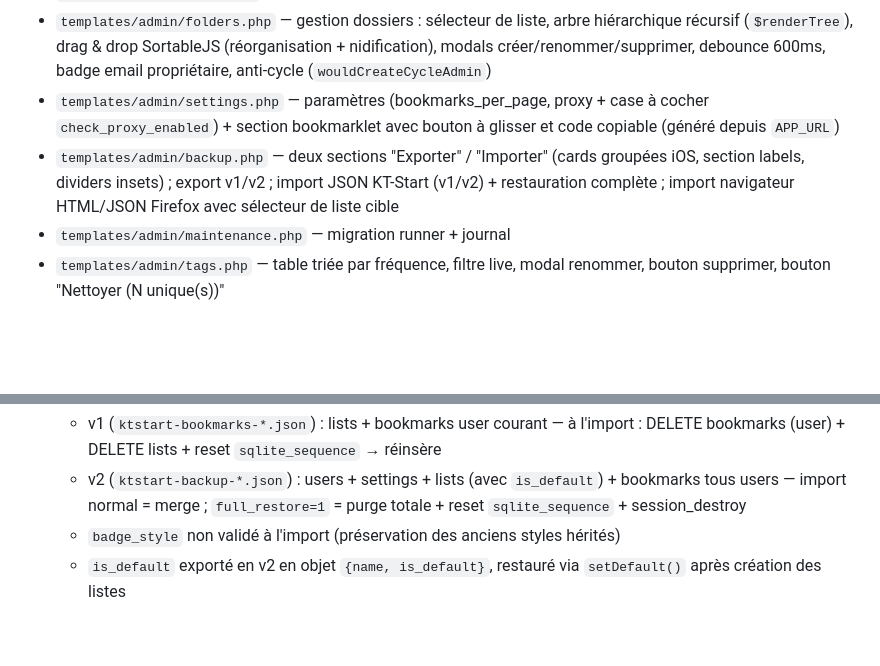
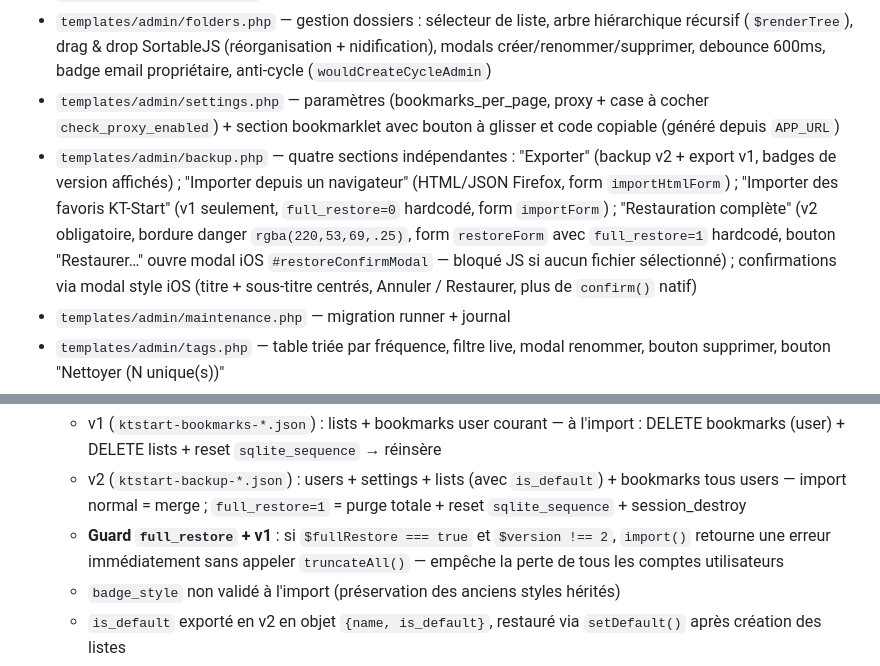
Before and after one commit to aKelleter/KT-Start, a Markdown page: CLAUDE.md, 2 parts joined by grey strips. GitHub-like rendering; blank space fills up the shorter version.

```diff
--- a/CLAUDE.md
+++ b/CLAUDE.md
@@ -180,7 +180,7 @@ Accès via subdirectoire : `http://localhost:8080/KT-Start/`
 - `templates/admin/lists.php` — gestion listes (table + modal + bouton ⭐ défaut + filtre live)
 - `templates/admin/folders.php` — gestion dossiers : sélecteur de liste, arbre hiérarchique récursif (`$renderTree`), drag & drop SortableJS (réorganisation + nidification), modals créer/renommer/supprimer, debounce 600ms, badge email propriétaire, anti-cycle (`wouldCreateCycleAdmin`)
 - `templates/admin/settings.php` — paramètres (bookmarks_per_page, proxy + case à cocher `check_proxy_enabled`) + section bookmarklet avec bouton à glisser et code copiable (généré depuis `APP_URL`)
-- `templates/admin/backup.php` — deux sections "Exporter" / "Importer" (cards groupées iOS, section labels, dividers insets) ; export v1/v2 ; import JSON KT-Start (v1/v2) + restauration complète ; import navigateur HTML/JSON Firefox avec sélecteur de liste cible
+- `templates/admin/backup.php` — quatre sections indépendantes : "Exporter" (backup v2 + export v1, badges de version affichés) ; "Importer depuis un navigateur" (HTML/JSON Firefox, form `importHtmlForm`) ; "Importer des favoris KT-Start" (v1 seulement, `full_restore=0` hardcodé, form `importForm`) ; "Restauration complète" (v2 obligatoire, bordure danger `rgba(220,53,69,.25)`, form `restoreForm` avec `full_restore=1` hardcodé, bouton "Restaurer…" ouvre modal iOS `#restoreConfirmModal` — bloqué JS si aucun fichier sélectionné) ; confirmations via modal style iOS (titre + sous-titre centrés, Annuler / Restaurer, plus de `confirm()` natif)
 - `templates/admin/maintenance.php` — migration runner + journal
 - `templates/admin/tags.php` — table triée par fréquence, filtre live, modal renommer, bouton supprimer, bouton "Nettoyer (N unique(s))"
 - `templates/admin/stats.php` — 6 cartes résumé, graphique barres mensuel (12 mois, CSS pur), répartitions par liste / statut liens / top tags / utilisateur / style de badge
@@ -228,6 +228,7 @@ Fichier : `public/assets/css/app.css`
 - **Import/Export** : `ImportExportService` — deux formats JSON :
   - v1 (`ktstart-bookmarks-*.json`) : lists + bookmarks user courant — à l'import : DELETE bookmarks (user) + DELETE lists + reset `sqlite_sequence` → réinsère
   - v2 (`ktstart-backup-*.json`) : users + settings + lists (avec `is_default`) + bookmarks tous users — import normal = merge ; `full_restore=1` = purge totale + reset `sqlite_sequence` + session_destroy
+  - **Guard `full_restore` + v1** : si `$fullRestore === true` et `$version !== 2`, `import()` retourne une erreur immédiatement sans appeler `truncateAll()` — empêche la perte de tous les comptes utilisateurs
   - `badge_style` non validé à l'import (préservation des anciens styles hérités)
   - `is_default` exporté en v2 en objet `{name, is_default}`, restauré via `setDefault()` après création des listes
   - `sqlite_sequence` réinitialisée via `DELETE FROM sqlite_sequence WHERE name IN (...)` pour repartir à id=1
```
Also changed, not shown: README.md (+10 -7 lines).
